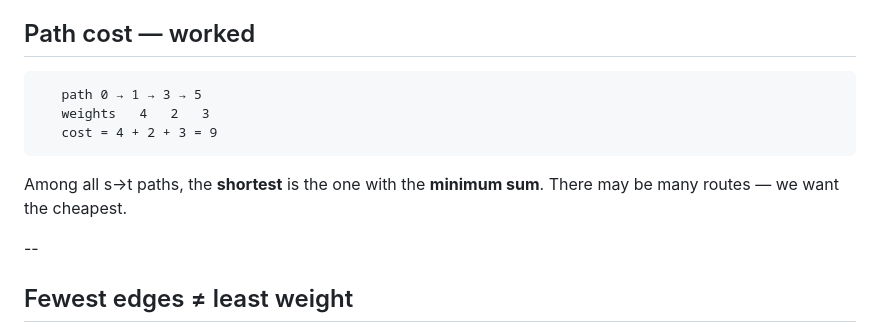
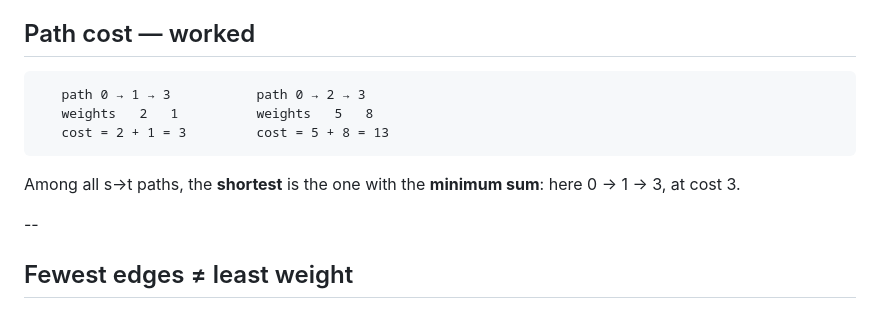
Before and after one commit to mgav-uwb/UWB-CSS-343---Data-Structures-Algorithms, a Markdown page: sessions/S09-graphs-dijkstra/L09-graphs-dijkstra.md, the part around the change. GitHub-like rendering.

Commit message:
L09: path-cost worked example now uses the slide's own graph (0→1→3 = 3 vs 0→2→3 = 13)
Co-Authored-By: Claude Fable 5 <noreply@anthropic.com>

````diff
--- a/sessions/S09-graphs-dijkstra/L09-graphs-dijkstra.md
+++ b/sessions/S09-graphs-dijkstra/L09-graphs-dijkstra.md
@@ -93,12 +93,12 @@ The **cost of a path** is now the **sum** of its edge weights.
 ## Path cost — worked
 
 ```text
-   path 0 → 1 → 3 → 5
-   weights   4   2   3
-   cost = 4 + 2 + 3 = 9
+   path 0 → 1 → 3           path 0 → 2 → 3
+   weights   2   1          weights   5   8
+   cost = 2 + 1 = 3         cost = 5 + 8 = 13
 ```
 
-Among all s→t paths, the **shortest** is the one with the **minimum sum**. There may be many routes — we want the cheapest.
+Among all s→t paths, the **shortest** is the one with the **minimum sum**: here 0 → 1 → 3, at cost 3.
 
 --
 
````
